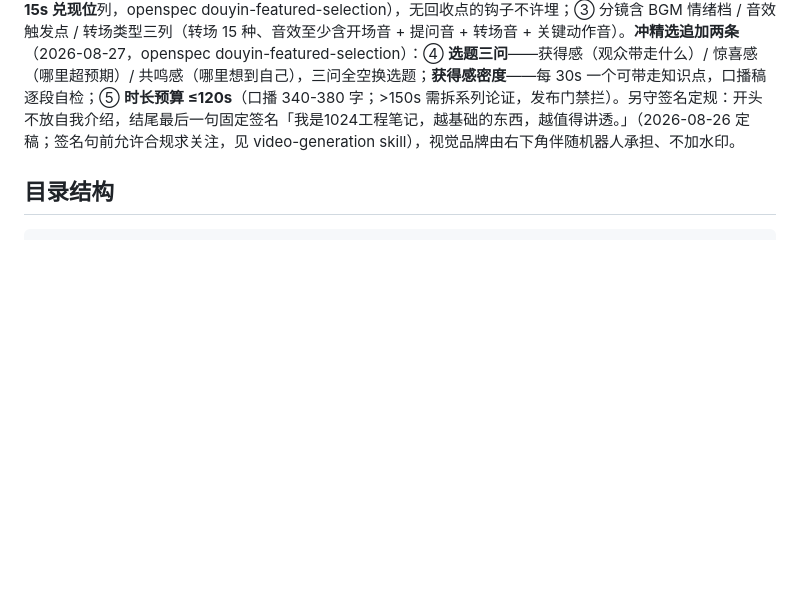
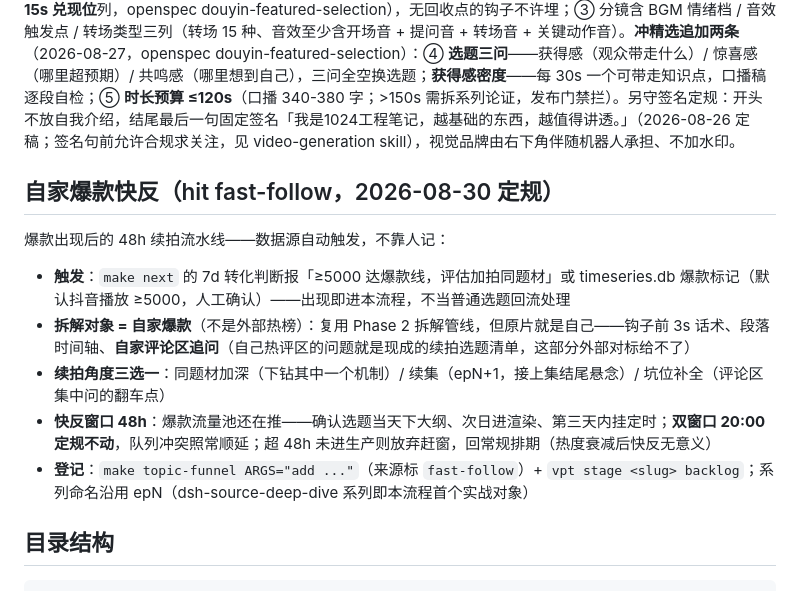
Before and after one commit to xiaoshuai1024/cursor-skills, a Markdown page: skills/douyin-topic/SKILL.md, the part around the change. Rendered like a GitHub page; blank space fills up the shorter version.

Commit message:
feat: 私域承接定规落地+自家爆款快反 SOP——video-generation 置顶评论自动尾挂抖音粉丝群站内链接(DOUYIN_FAN_GROUP_URL+pin_comment 挂尾,矩阵/字段/外链三处同步),douyin-topic 新增 48h 快反流水线(自家爆款拆解/续拍角度三选一/双窗口不动)

````diff
--- a/skills/douyin-topic/SKILL.md
+++ b/skills/douyin-topic/SKILL.md
@@ -101,6 +101,16 @@ py -3.11 -m scripts.outline --deep <analysis.json> # Phase 2 可抄大纲
 
 **仿写脚本强制视频三要素**（2026-08-24 用户定规，与 `video-generation` skill 的「视频三要素」同源，产稿时逐条对照）：① 提问式开头——引导语固定用「问你一个问题」或「你有没有想过」二选一（频道签名），问题主体 ≤20 字且须在正文中被回答；② 钩子设计且必须消费——稿附「钩子 → 回收」映射表（埋点 + 回收时间码 + **15s 兑现位**列，openspec douyin-featured-selection），无回收点的钩子不许埋；③ 分镜含 BGM 情绪档 / 音效触发点 / 转场类型三列（转场 15 种、音效至少含开场音 + 提问音 + 转场音 + 关键动作音）。**冲精选追加两条**（2026-08-27，openspec douyin-featured-selection）：④ **选题三问**——获得感（观众带走什么）/ 惊喜感（哪里超预期）/ 共鸣感（哪里想到自己），三问全空换选题；**获得感密度**——每 30s 一个可带走知识点，口播稿逐段自检；⑤ **时长预算 ≤120s**（口播 340-380 字；>150s 需拆系列论证，发布门禁拦）。另守签名定规：开头不放自我介绍，结尾最后一句固定签名「我是1024工程笔记，越基础的东西，越值得讲透。」（2026-08-26 定稿；签名句前允许合规求关注，见 video-generation skill），视觉品牌由右下角伴随机器人承担、不加水印。
 
+## 自家爆款快反（hit fast-follow，2026-08-30 定规）
+
+爆款出现后的 48h 续拍流水线——数据源自动触发，不靠人记：
+
+- **触发**：`make next` 的 7d 转化判断报「≥5000 达爆款线，评估加拍同题材」或 timeseries.db 爆款标记（默认抖音播放 ≥5000，人工确认）——出现即进本流程，不当普通选题回流处理
+- **拆解对象 = 自家爆款**（不是外部热榜）：复用 Phase 2 拆解管线，但原片就是自己——钩子前 3s 话术、段落时间轴、**自家评论区追问**（自己热评区的问题就是现成的续拍选题清单，这部分外部对标给不了）
+- **续拍角度三选一**：同题材加深（下钻其中一个机制）/ 续集（epN+1，接上集结尾悬念）/ 坑位补全（评论区集中问的翻车点）
+- **快反窗口 48h**：爆款流量池还在推——确认选题当天下大纲、次日进渲染、第三天内挂定时；**双窗口 20:00 定规不动**，队列冲突照常顺延；超 48h 未进生产则放弃赶窗，回常规排期（热度衰减后快反无意义）
+- **登记**：`make topic-funnel ARGS="add ..."`（来源标 `fast-follow`）+ `vpt stage <slug> backlog`；系列命名沿用 epN（dsh-source-deep-dive 系列即本流程首个实战对象）
+
 ## 目录结构
 
 ```
````
Also changed, not shown: skills/video-generation/SKILL.md (+1 -1 lines), 1 other file.
